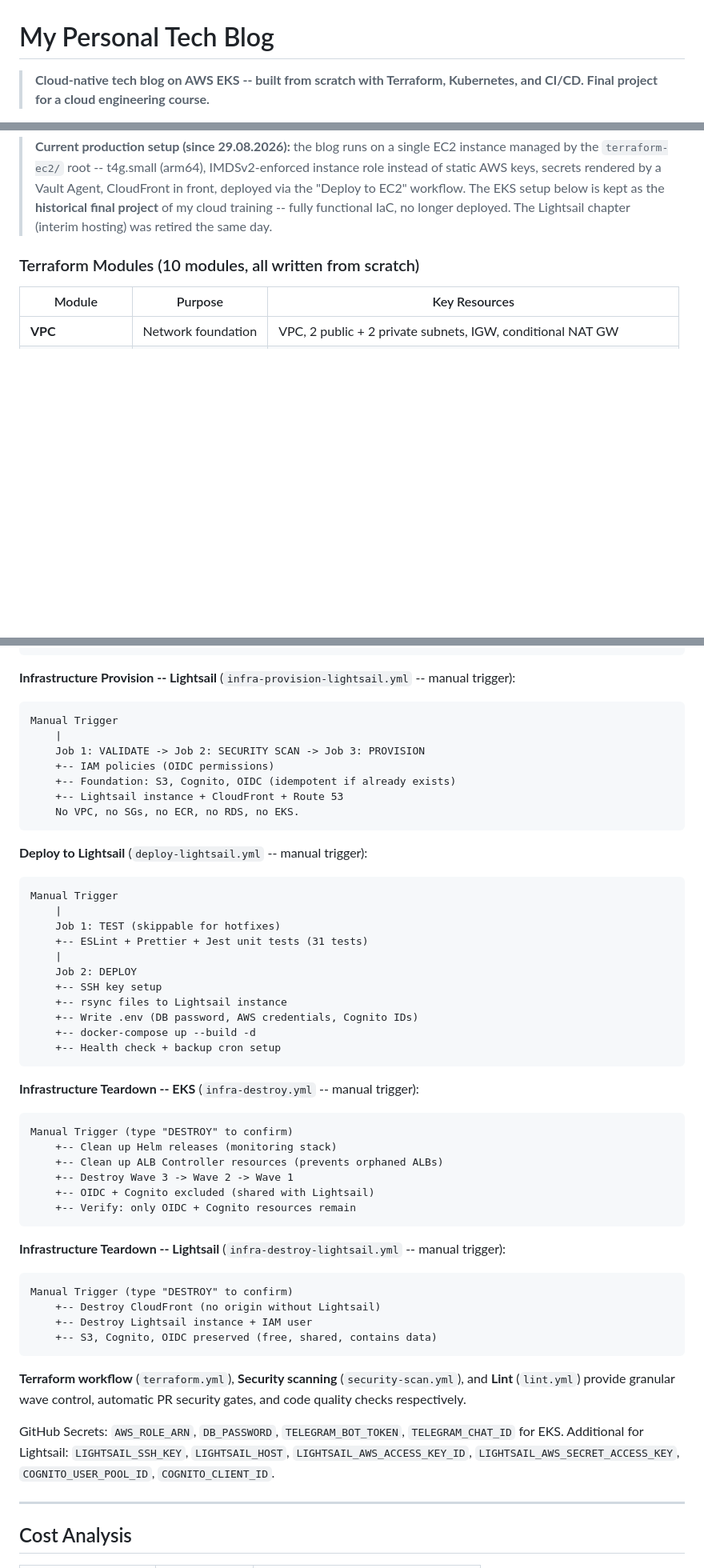
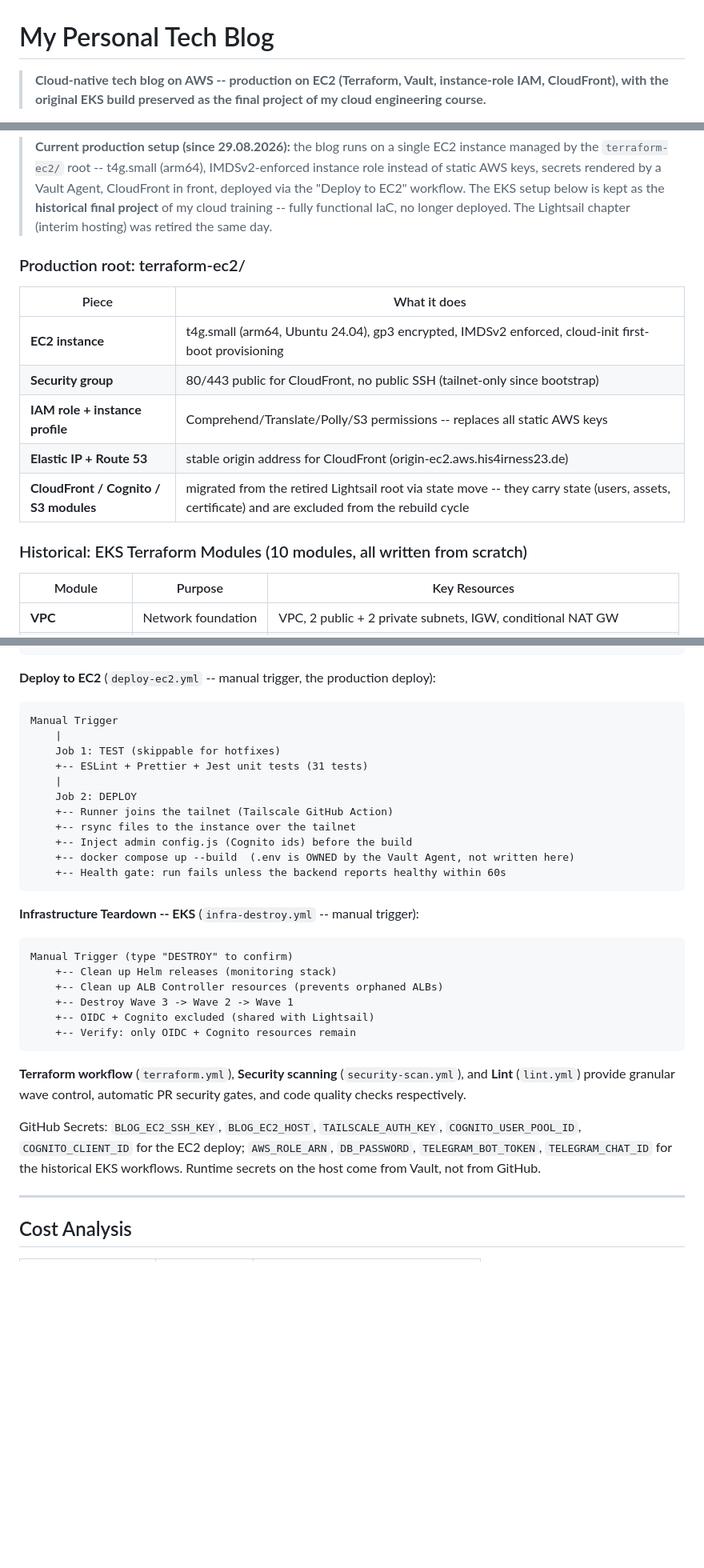
Before and after one commit to AndySchlegel/my-personal-tech-blog, a Markdown page: README.md, 3 parts joined by grey strips. Shown at 80% size. Rendered like a GitHub page; blank space fills up the shorter version.

````diff
--- a/README.md
+++ b/README.md
@@ -1,4 +1,4 @@
 # My Personal Tech Blog
 
-> **Cloud-native tech blog on AWS EKS -- built from scratch with Terraform, Kubernetes, and CI/CD. Final project for a cloud engineering course.**
+> **Cloud-native tech blog on AWS -- production on EC2 (Terraform, Vault, instance-role IAM, CloudFront), with the original EKS build preserved as the final project of my cloud engineering course.**
 
@@ -164,7 +191,17 @@ Monitoring (in-cluster, namespace: monitoring):
 > of my cloud training -- fully functional IaC, no longer deployed. The
 > Lightsail chapter (interim hosting) was retired the same day.
 
-### Terraform Modules (10 modules, all written from scratch)
+### Production root: terraform-ec2/
+
+| Piece | What it does |
+|-------|--------------|
+| **EC2 instance** | t4g.small (arm64, Ubuntu 24.04), gp3 encrypted, IMDSv2 enforced, cloud-init first-boot provisioning |
+| **Security group** | 80/443 public for CloudFront, no public SSH (tailnet-only since bootstrap) |
+| **IAM role + instance profile** | Comprehend/Translate/Polly/S3 permissions -- replaces all static AWS keys |
+| **Elastic IP + Route 53** | stable origin address for CloudFront (origin-ec2.aws.his4irness23.de) |
+| **CloudFront / Cognito / S3 modules** | migrated from the retired Lightsail root via state move -- they carry state (users, assets, certificate) and are excluded from the rebuild cycle |
+
+### Historical: EKS Terraform Modules (10 modules, all written from scratch)
 
 | Module | Purpose | Key Resources |
 |--------|---------|---------------|
@@ -377,19 +421,7 @@ Manual Trigger (optional: include Wave 3 checkbox)
     +-- Wave 3: EKS + CloudFront + NAT GW (checkbox)
 ```
 
-**Infrastructure Provision -- Lightsail** (`infra-provision-lightsail.yml` -- manual trigger):
-
-```
-Manual Trigger
-    |
-    Job 1: VALIDATE -> Job 2: SECURITY SCAN -> Job 3: PROVISION
-    +-- IAM policies (OIDC permissions)
-    +-- Foundation: S3, Cognito, OIDC (idempotent if already exists)
-    +-- Lightsail instance + CloudFront + Route 53
-    No VPC, no SGs, no ECR, no RDS, no EKS.
-```
-
-**Deploy to Lightsail** (`deploy-lightsail.yml` -- manual trigger):
+**Deploy to EC2** (`deploy-ec2.yml` -- manual trigger, the production deploy):
 
 ```
 Manual Trigger
@@ -398,11 +430,11 @@ Manual Trigger
     +-- ESLint + Prettier + Jest unit tests (31 tests)
     |
     Job 2: DEPLOY
-    +-- SSH key setup
-    +-- rsync files to Lightsail instance
-    +-- Write .env (DB password, AWS credentials, Cognito IDs)
-    +-- docker-compose up --build -d
-    +-- Health check + backup cron setup
+    +-- Runner joins the tailnet (Tailscale GitHub Action)
+    +-- rsync files to the instance over the tailnet
+    +-- Inject admin config.js (Cognito ids) before the build
+    +-- docker compose up --build  (.env is OWNED by the Vault Agent, not written here)
+    +-- Health gate: run fails unless the backend reports healthy within 60s
 ```
 
 **Infrastructure Teardown -- EKS** (`infra-destroy.yml` -- manual trigger):
@@ -416,18 +448,9 @@ Manual Trigger (type "DESTROY" to confirm)
     +-- Verify: only OIDC + Cognito resources remain
 ```
 
-**Infrastructure Teardown -- Lightsail** (`infra-destroy-lightsail.yml` -- manual trigger):
-
-```
-Manual Trigger (type "DESTROY" to confirm)
-    +-- Destroy CloudFront (no origin without Lightsail)
-    +-- Destroy Lightsail instance + IAM user
-    +-- S3, Cognito, OIDC preserved (free, shared, contains data)
-```
-
 **Terraform workflow** (`terraform.yml`), **Security scanning** (`security-scan.yml`), and **Lint** (`lint.yml`) provide granular wave control, automatic PR security gates, and code quality checks respectively.
 
-GitHub Secrets: `AWS_ROLE_ARN`, `DB_PASSWORD`, `TELEGRAM_BOT_TOKEN`, `TELEGRAM_CHAT_ID` for EKS. Additional for Lightsail: `LIGHTSAIL_SSH_KEY`, `LIGHTSAIL_HOST`, `LIGHTSAIL_AWS_ACCESS_KEY_ID`, `LIGHTSAIL_AWS_SECRET_ACCESS_KEY`, `COGNITO_USER_POOL_ID`, `COGNITO_CLIENT_ID`.
+GitHub Secrets: `BLOG_EC2_SSH_KEY`, `BLOG_EC2_HOST`, `TAILSCALE_AUTH_KEY`, `COGNITO_USER_POOL_ID`, `COGNITO_CLIENT_ID` for the EC2 deploy; `AWS_ROLE_ARN`, `DB_PASSWORD`, `TELEGRAM_BOT_TOKEN`, `TELEGRAM_CHAT_ID` for the historical EKS workflows. Runtime secrets on the host come from Vault, not from GitHub.
 
 ---
 
````
Also changed, not shown: other parts of README.md (+52 -18 lines).
